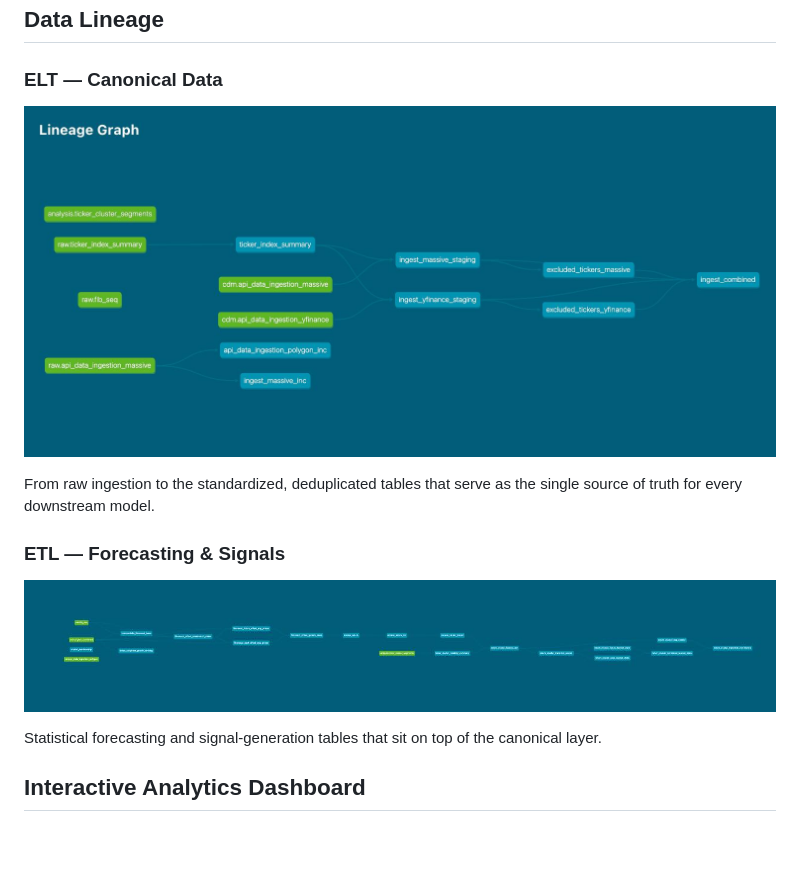
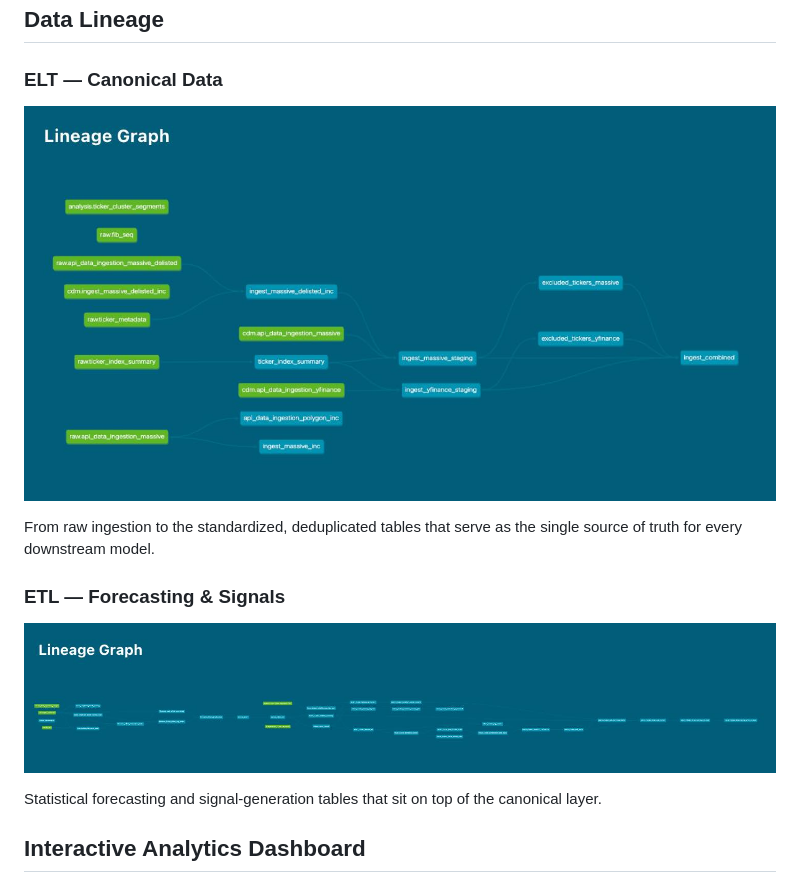
Before and after one commit to kevinccorcoran/elt-canonical-data, a Markdown page: README.md, the part around the change. Rendered like a GitHub page; pictures changed too: tools/elt_lineage_graph.jpg (added), tools/inference_lineage_graph.jpg; blank space fills up the shorter version.

Commit message:
docs: refresh lineage graphs
- Add new elt_lineage_graph.jpg and point README at it
- Update inference_lineage_graph.jpg with latest capture

Co-Authored-By: Claude Opus 4.7 <noreply@anthropic.com>

```diff
--- a/README.md
+++ b/README.md
@@ -14,7 +14,7 @@ AlphaStream is split into two repositories:
 ## Data Lineage
 
 ### ELT — Canonical Data
-![ELT Canonical Data Lineage](tools/elt_lineage_graph.png)
+![ELT Canonical Data Lineage](tools/elt_lineage_graph.jpg)
 
 From raw ingestion to the standardized, deduplicated tables that serve as the single source of truth for every downstream model.
 
```
